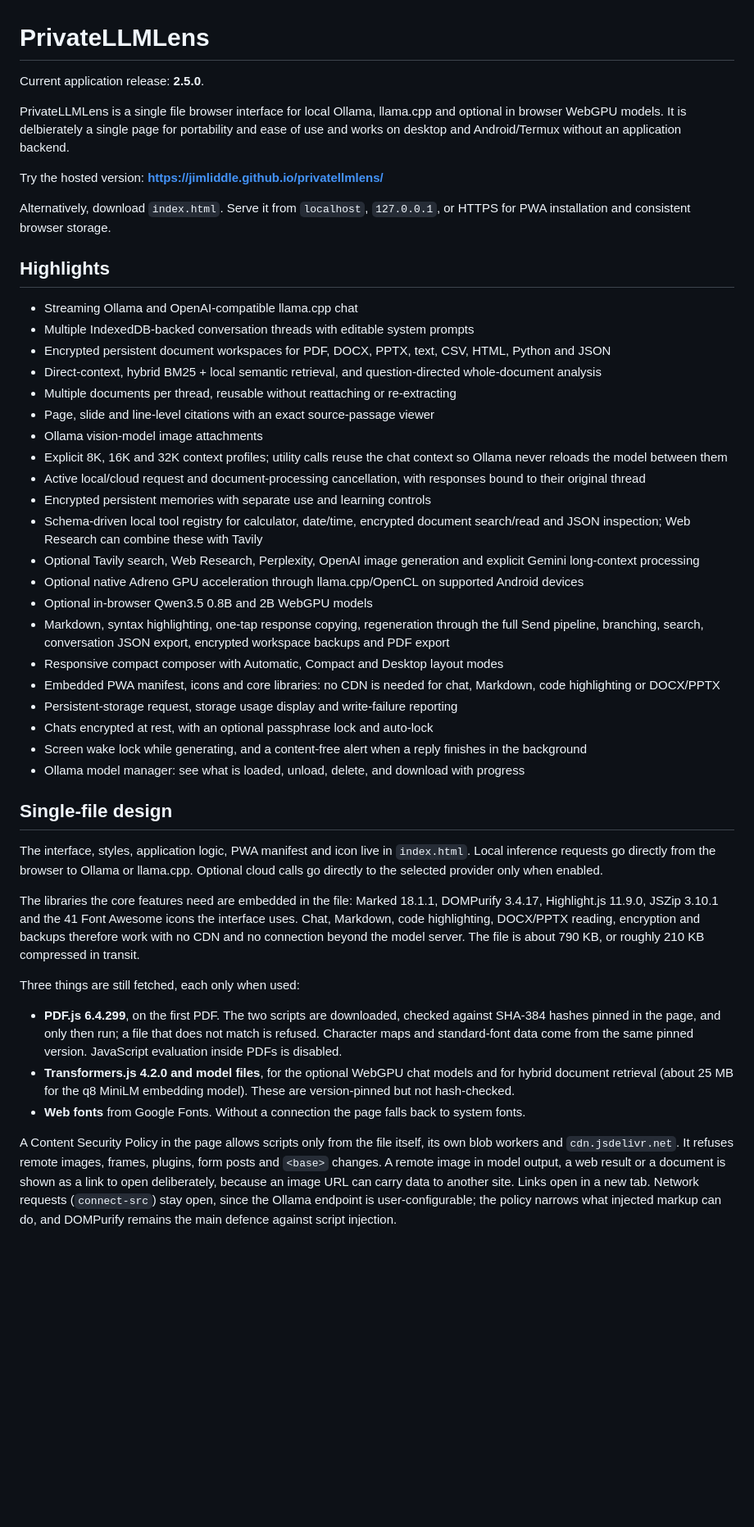
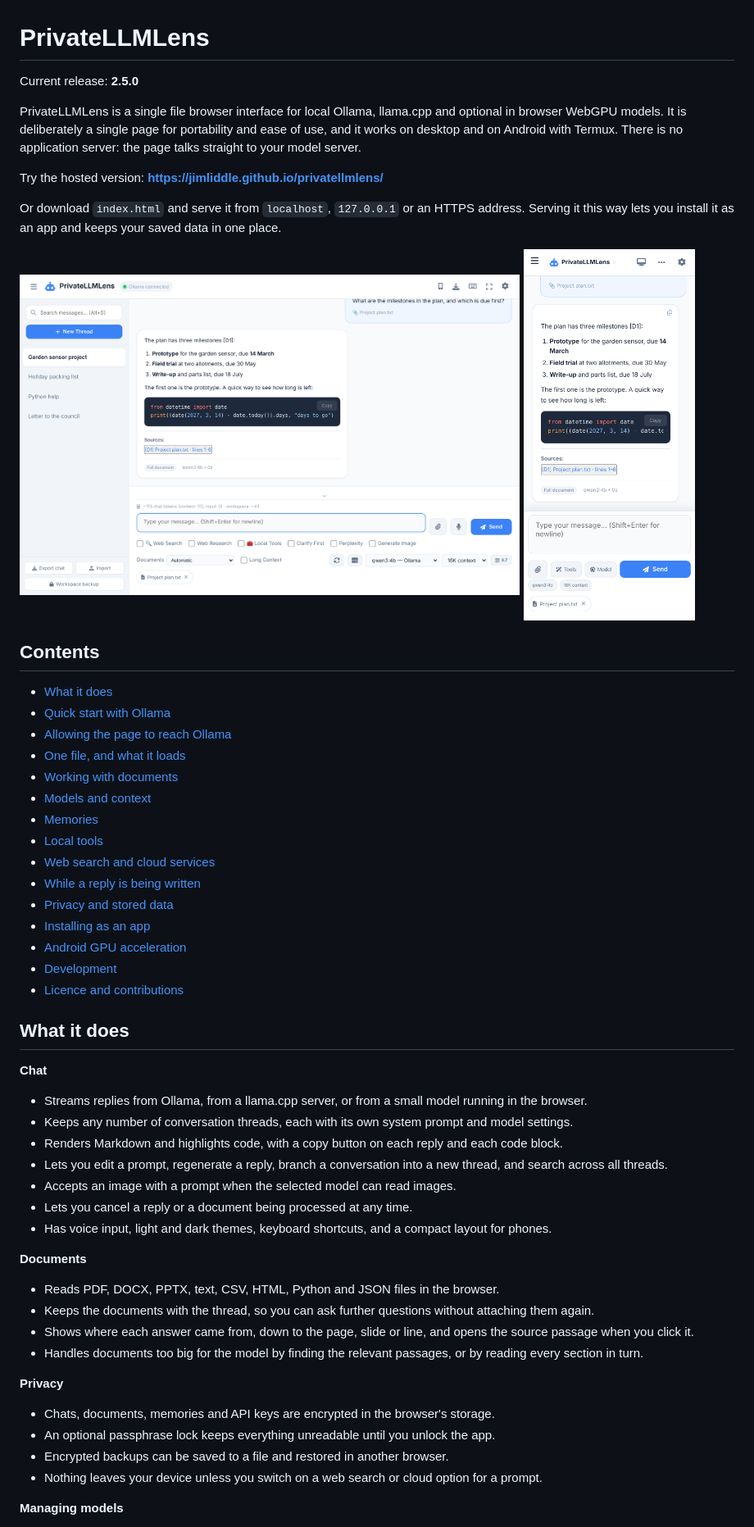
Before and after one commit to jimliddle/privatellmlens, a Markdown page: README.md, the part around one of its changes. Shown at 82% size. Drawn GitHub-style; pictures changed too: docs/screenshot-desktop.png (added), docs/screenshot-phone.png (added); blank space fills up the shorter version.

```diff
--- a/README.md
+++ b/README.md
@@ -1,47 +1,61 @@
 # PrivateLLMLens
 
-Current application release: **2.5.0**.
+Current release: **2.5.0**
 
-PrivateLLMLens is a single file browser interface for local Ollama, llama.cpp and optional in browser WebGPU models. It is delbierately a single page for portability and ease of use and works on desktop and Android/Termux without an application backend.
+PrivateLLMLens is a single file browser interface for local Ollama, llama.cpp and optional in browser WebGPU models. It is deliberately a single page for portability and ease of use, and it works on desktop and on Android with Termux. There is no application server: the page talks straight to your model server.
 
 Try the hosted version: **https://jimliddle.github.io/privatellmlens/**
 
-Alternatively, download `index.html`. Serve it from `localhost`, `127.0.0.1`, or HTTPS for PWA installation and consistent browser storage.
+Or download `index.html` and serve it from `localhost`, `127.0.0.1` or an HTTPS address. Serving it this way lets you install it as an app and keeps your saved data in one place.
 
-## Highlights
+<p>
+  <img src="docs/screenshot-desktop.png" alt="PrivateLLMLens on a desktop, answering a question about an attached document" width="70%">
+  <img src="docs/screenshot-phone.png" alt="PrivateLLMLens on a phone" width="24%">
+</p>
 
-- Streaming Ollama and OpenAI-compatible llama.cpp chat
-- Multiple IndexedDB-backed conversation threads with editable system prompts
-- Encrypted persistent document workspaces for PDF, DOCX, PPTX, text, CSV, HTML, Python and JSON
-- Direct-context, hybrid BM25 + local semantic retrieval, and question-directed whole-document analysis
-- Multiple documents per thread, reusable without reattaching or re-extracting
-- Page, slide and line-level citations with an exact source-passage viewer
-- Ollama vision-model image attachments
-- Explicit 8K, 16K and 32K context profiles; utility calls reuse the chat context so Ollama never reloads the model between them
-- Active local/cloud request and document-processing cancellation, with responses bound to their original thread
-- Encrypted persistent memories with separate use and learning controls
-- Schema-driven local tool registry for calculator, date/time, encrypted document search/read and JSON inspection; Web Research can combine these with Tavily
-- Optional Tavily search, Web Research, Perplexity, OpenAI image generation and explicit Gemini long-context processing
-- Optional native Adreno GPU acceleration through llama.cpp/OpenCL on supported Android devices
-- Optional in-browser Qwen3.5 0.8B and 2B WebGPU models
-- Markdown, syntax highlighting, one-tap response copying, regeneration through the full Send pipeline, branching, search, conversation JSON export, encrypted workspace backups and PDF export
-- Responsive compact composer with Automatic, Compact and Desktop layout modes
-- Embedded PWA manifest, icons and core libraries: no CDN is needed for chat, Markdown, code highlighting or DOCX/PPTX
-- Persistent-storage request, storage usage display and write-failure reporting
-- Chats encrypted at rest, with an optional passphrase lock and auto-lock
-- Screen wake lock while generating, and a content-free alert when a reply finishes in the background
-- Ollama model manager: see what is loaded, unload, delete, and download with progress
+## Contents
 
-## Single-file design
+- [What it does](#what-it-does)
+- [Quick start with Ollama](#quick-start-with-ollama)
+- [Allowing the page to reach Ollama](#allowing-the-page-to-reach-ollama)
+- [One file, and what it loads](#one-file-and-what-it-loads)
+- [Working with documents](#working-with-documents)
+- [Models and context](#models-and-context)
+- [Memories](#memories)
+- [Local tools](#local-tools)
+- [Web search and cloud services](#web-search-and-cloud-services)
+- [While a reply is being written](#while-a-reply-is-being-written)
+- [Privacy and stored data](#privacy-and-stored-data)
+- [Installing as an app](#installing-as-an-app)
+- [Android GPU acceleration](#android-gpu-acceleration)
+- [Development](#development)
+- [Licence and contributions](#licence-and-contributions)
 
-The interface, styles, application logic, PWA manifest and icon live in `index.html`. Local inference requests go directly from the browser to Ollama or llama.cpp. Optional cloud calls go directly to the selected provider only when enabled.
+## What it does
 
-The libraries the core features need are embedded in the file: Marked 18.1.1, DOMPurify 3.4.17, Highlight.js 11.9.0, JSZip 3.10.1 and the 41 Font Awesome icons the interface uses. Chat, Markdown, code highlighting, DOCX/PPTX reading, encryption and backups therefore work with no CDN and no connection beyond the model server. The file is about 790 KB, or roughly 210 KB compressed in transit.
+**Chat**
 
-Three things are still fetched, each only when used:
+- Streams replies from Ollama, from a llama.cpp server, or from a small model running in the browser.
+- Keeps any number of conversation threads, each with its own system prompt and model settings.
+- Renders Markdown and highlights code, with a copy button on each reply and each code block.
+- Lets you edit a prompt, regenerate a reply, branch a conversation into a new thread, and search across all threads.
+- Accepts an image with a prompt when the selected model can read images.
+- Lets you cancel a reply or a document being processed at any time.
+- Has voice input, light and dark themes, keyboard shortcuts, and a compact layout for phones.
 
-- **PDF.js 6.4.299**, on the first PDF. The two scripts are downloaded, checked against SHA-384 hashes pinned in the page, and only then run; a file that does not match is refused. Character maps and standard-font data come from the same pinned version. JavaScript evaluation inside PDFs is disabled.
-- **Transformers.js 4.2.0 and model files**, for the optional WebGPU chat models and for hybrid document retrieval (about 25 MB for the q8 MiniLM embedding model). These are version-pinned but not hash-checked.
-- **Web fonts** from Google Fonts. Without a connection the page falls back to system fonts.
+**Documents**
 
-A Content Security Policy in the page allows scripts only from the file itself, its own blob workers and `cdn.jsdelivr.net`. It refuses remote images, frames, plugins, form posts and `<base>` changes. A remote image in model output, a web result or a document is shown as a link to open deliberately, because an image URL can carry data to another site. Links open in a new tab. Network requests (`connect-src`) stay open, since the Ollama endpoint is user-configurable; the policy narrows what injected markup can do, and DOMPurify remains the main defence against script injection.
+- Reads PDF, DOCX, PPTX, text, CSV, HTML, Python and JSON files in the browser.
+- Keeps the documents with the thread, so you can ask further questions without attaching them again.
+- Shows where each answer came from, down to the page, slide or line, and opens the source passage when you click it.
+- Handles documents too big for the model by finding the relevant passages, or by reading every section in turn.
+
+**Privacy**
+
+- Chats, documents, memories and API keys are encrypted in the browser's storage.
+- An optional passphrase lock keeps everything unreadable until you unlock the app.
+- Encrypted backups can be saved to a file and restored in another browser.
+- Nothing leaves your device unless you switch on a web search or cloud option for a prompt.
+
+**Managing models**
+
```
Also changed, not shown: other parts of README.md (+247 -123 lines).
